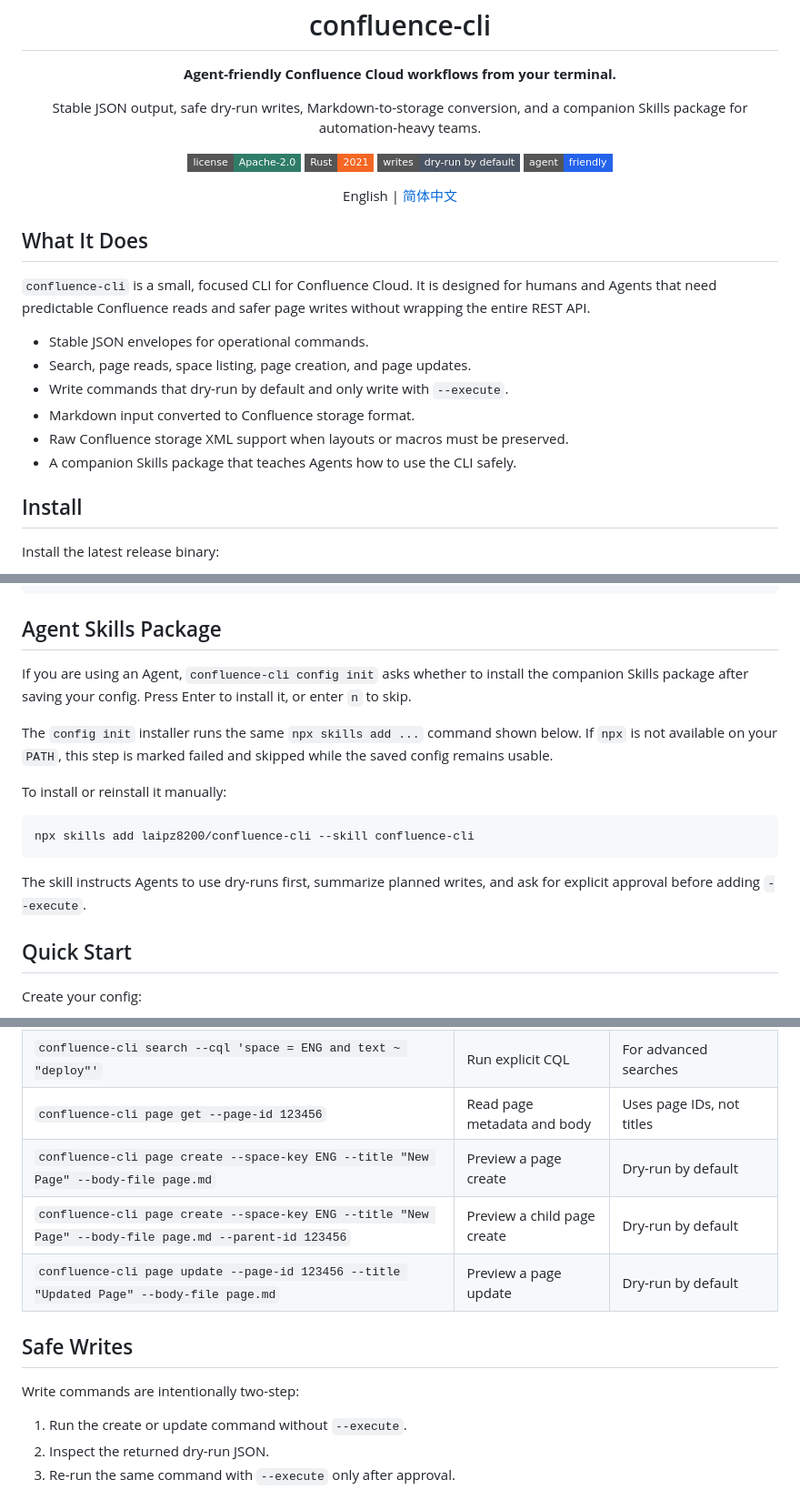
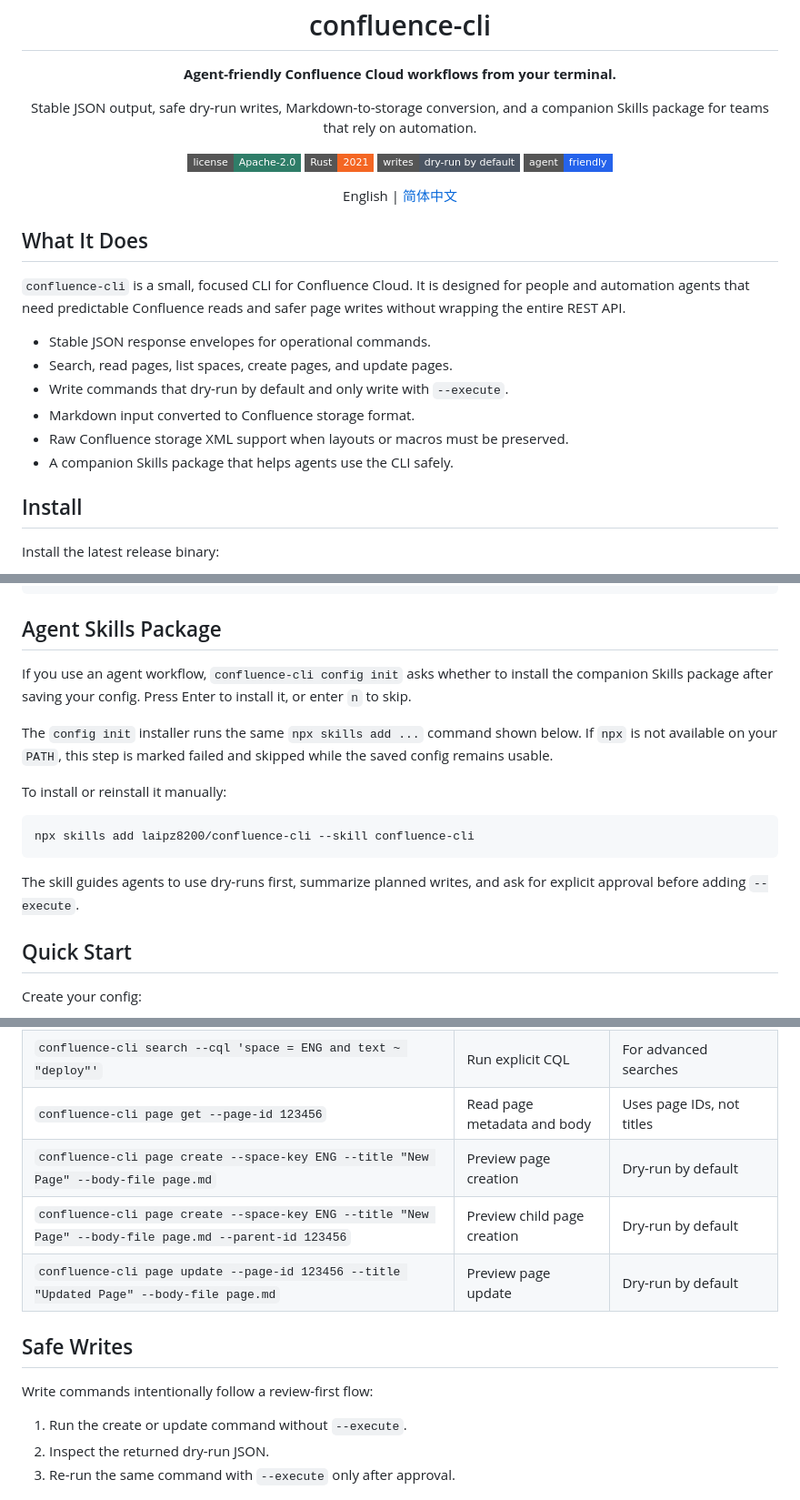
Before and after one commit to laipz8200/confluence-cli, a Markdown page: README.md, 3 parts joined by grey strips. Shown at 91% size. GitHub-like rendering; badges without logos.

Commit message:
docs(readme): polish README wording (#18)

````diff
--- a/README.md
+++ b/README.md
@@ -9,7 +9,7 @@
 </p>
 
 <p align="center">
-  Stable JSON output, safe dry-run writes, Markdown-to-storage conversion, and a companion Skills package for automation-heavy teams.
+  Stable JSON output, safe dry-run writes, Markdown-to-storage conversion, and a companion Skills package for teams that rely on automation.
 </p>
 
 <p align="center">
@@ -25,14 +25,14 @@
 
 ## What It Does
 
-`confluence-cli` is a small, focused CLI for Confluence Cloud. It is designed for humans and Agents that need predictable Confluence reads and safer page writes without wrapping the entire REST API.
+`confluence-cli` is a small, focused CLI for Confluence Cloud. It is designed for people and automation agents that need predictable Confluence reads and safer page writes without wrapping the entire REST API.
 
-- Stable JSON envelopes for operational commands.
-- Search, page reads, space listing, page creation, and page updates.
+- Stable JSON response envelopes for operational commands.
+- Search, read pages, list spaces, create pages, and update pages.
 - Write commands that dry-run by default and only write with `--execute`.
 - Markdown input converted to Confluence storage format.
 - Raw Confluence storage XML support when layouts or macros must be preserved.
-- A companion Skills package that teaches Agents how to use the CLI safely.
+- A companion Skills package that helps agents use the CLI safely.
 
 ## Install
 
@@ -65,7 +65,7 @@ cargo build --release
 
 ## Agent Skills Package
 
-If you are using an Agent, `confluence-cli config init` asks whether to install the companion Skills package after saving your config. Press Enter to install it, or enter `n` to skip.
+If you use an agent workflow, `confluence-cli config init` asks whether to install the companion Skills package after saving your config. Press Enter to install it, or enter `n` to skip.
 
 The `config init` installer runs the same `npx skills add ...` command shown below. If `npx` is not available on your `PATH`, this step is marked failed and skipped while the saved config remains usable.
 
@@ -75,7 +75,7 @@ To install or reinstall it manually:
 npx skills add laipz8200/confluence-cli --skill confluence-cli
 ```
 
-The skill instructs Agents to use dry-runs first, summarize planned writes, and ask for explicit approval before adding `--execute`.
+The skill guides agents to use dry-runs first, summarize planned writes, and ask for explicit approval before adding `--execute`.
 
 ## Quick Start
 
@@ -143,13 +143,13 @@ on stdout and print a warning to stderr when they load the config.
 | `confluence-cli search --query "deploy"` | Search by text | Builds a conservative CQL query |
 | `confluence-cli search --cql 'space = ENG and text ~ "deploy"'` | Run explicit CQL | For advanced searches |
 | `confluence-cli page get --page-id 123456` | Read page metadata and body | Uses page IDs, not titles |
-| `confluence-cli page create --space-key ENG --title "New Page" --body-file page.md` | Preview a page create | Dry-run by default |
-| `confluence-cli page create --space-key ENG --title "New Page" --body-file page.md --parent-id 123456` | Preview a child page create | Dry-run by default |
-| `confluence-cli page update --page-id 123456 --title "Updated Page" --body-file page.md` | Preview a page update | Dry-run by default |
+| `confluence-cli page create --space-key ENG --title "New Page" --body-file page.md` | Preview page creation | Dry-run by default |
+| `confluence-cli page create --space-key ENG --title "New Page" --body-file page.md --parent-id 123456` | Preview child page creation | Dry-run by default |
+| `confluence-cli page update --page-id 123456 --title "Updated Page" --body-file page.md` | Preview page update | Dry-run by default |
 
 ## Safe Writes
 
-Write commands are intentionally two-step:
+Write commands intentionally follow a review-first flow:
 
 1. Run the create or update command without `--execute`.
 2. Inspect the returned dry-run JSON.
````
Also changed, not shown: other parts of README.md (+1 -1 lines), README.zh-CN.md (+21 -21 lines).
